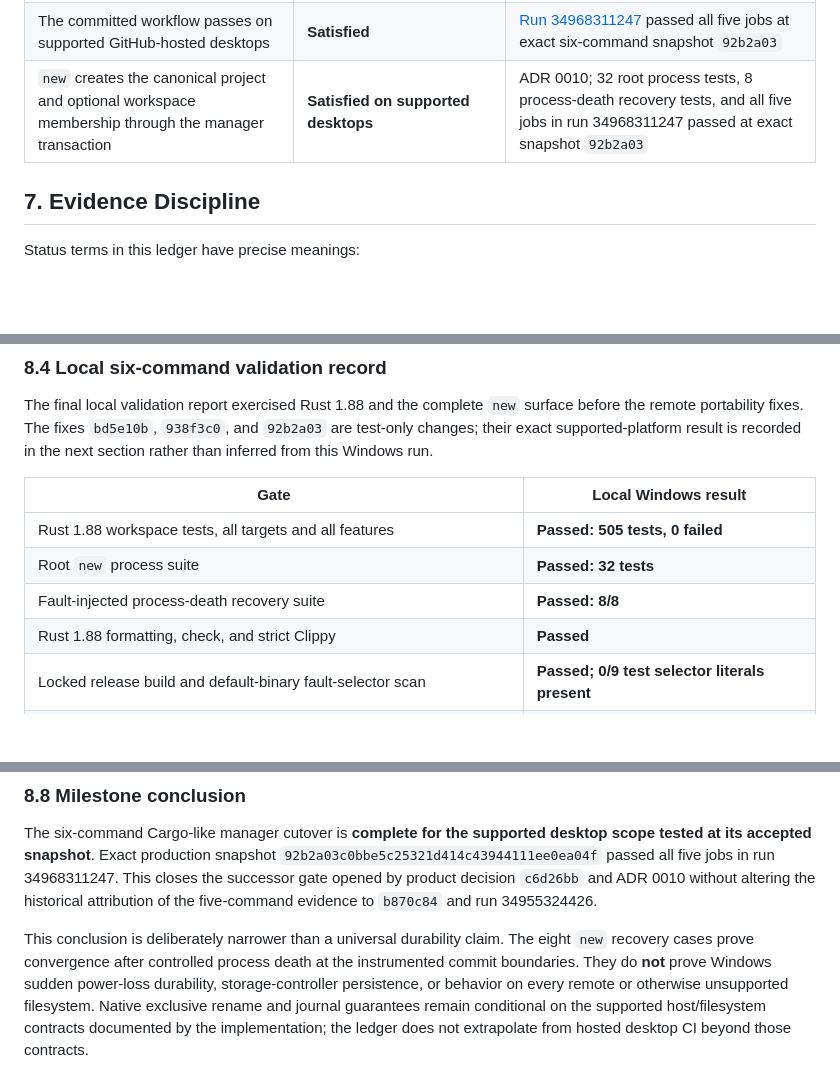
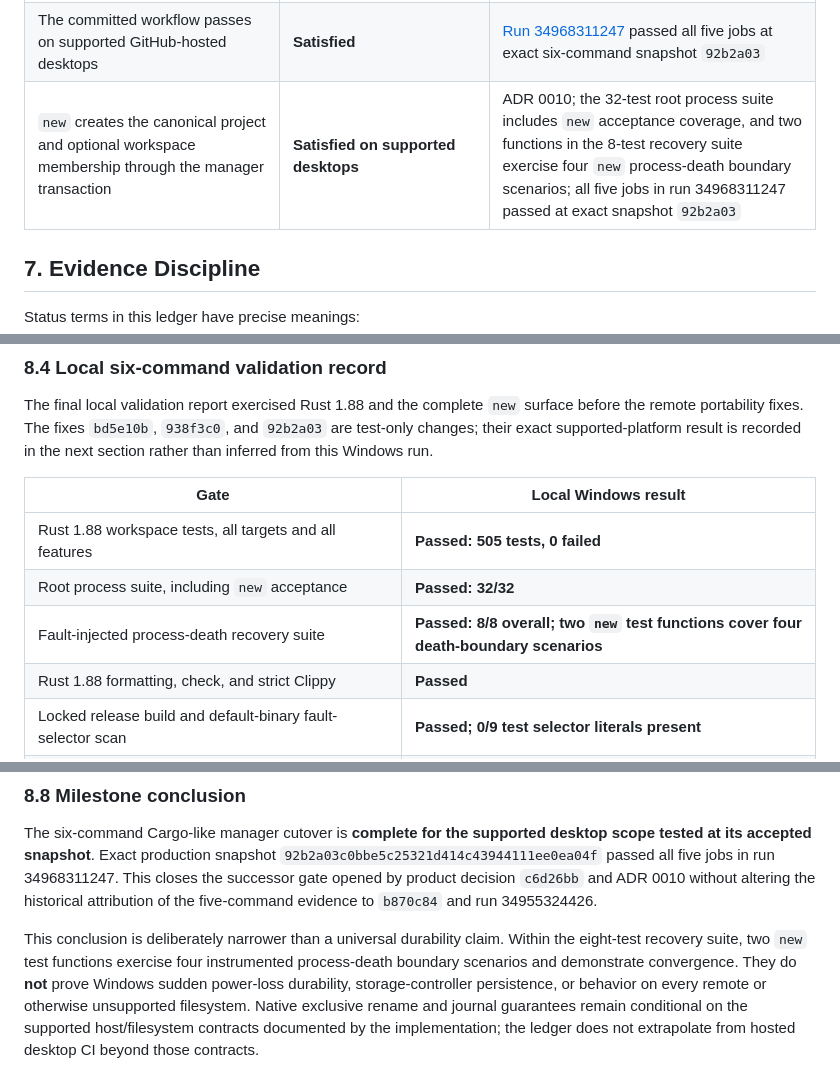
Before and after one commit to kleedaisuki/prompt-squish, a Markdown page: docs/design/project-manager-execution-status.md, 3 parts joined by grey strips. Drawn GitHub-style; blank space fills up the shorter version.

Commit message:
docs(project): scope new test evidence

```diff
--- a/docs/design/project-manager-execution-status.md
+++ b/docs/design/project-manager-execution-status.md
@@ -166,7 +166,7 @@ and run 34968311247; it does not inherit acceptance from the earlier milestone.
 | Real process death at the supported durable boundaries converges without manual repair | **Satisfied** | `17a08b8`; 6/6 composed recovery-process tests passed locally and the all-feature workspace suite passed in all three remote Rust-test jobs |
 | Strict MSRV Clippy passes | **Satisfied** | `5f52c25`, `911304b`; the strict Rust 1.88 job passed remotely in run 34955324426 |
 | The committed workflow passes on supported GitHub-hosted desktops | **Satisfied** | [Run 34968311247](https://github.com/kleedaisuki/prompt-squish/actions/runs/34968311247) passed all five jobs at exact six-command snapshot `92b2a03` |
-| `new` creates the canonical project and optional workspace membership through the manager transaction | **Satisfied on supported desktops** | ADR 0010; 32 root process tests, 8 process-death recovery tests, and all five jobs in run 34968311247 passed at exact snapshot `92b2a03` |
+| `new` creates the canonical project and optional workspace membership through the manager transaction | **Satisfied on supported desktops** | ADR 0010; the 32-test root process suite includes `new` acceptance coverage, and two functions in the 8-test recovery suite exercise four `new` process-death boundary scenarios; all five jobs in run 34968311247 passed at exact snapshot `92b2a03` |
 
 ## 7. Evidence Discipline
 
@@ -238,8 +238,8 @@ recorded in the next section rather than inferred from this Windows run.
 | Gate | Local Windows result |
 |---|---|
 | Rust 1.88 workspace tests, all targets and all features | **Passed: 505 tests, 0 failed** |
-| Root `new` process suite | **Passed: 32 tests** |
-| Fault-injected process-death recovery suite | **Passed: 8/8** |
+| Root process suite, including `new` acceptance | **Passed: 32/32** |
+| Fault-injected process-death recovery suite | **Passed: 8/8 overall; two `new` test functions cover four death-boundary scenarios** |
 | Rust 1.88 formatting, check, and strict Clippy | **Passed** |
 | Locked release build and default-binary fault-selector scan | **Passed; 0/9 test selector literals present** |
 | Composed CI smoke and fresh `new --vcs none` project `fmt`/offline `build` | **Passed** |
@@ -317,8 +317,9 @@ desktop scope tested at its accepted snapshot**. Exact production snapshot
 five-command evidence to `b870c84` and run 34955324426.
 
 This conclusion is deliberately narrower than a universal durability claim.
-The eight `new` recovery cases prove convergence after controlled process death
-at the instrumented commit boundaries. They do **not** prove Windows sudden
+Within the eight-test recovery suite, two `new` test functions exercise four
+instrumented process-death boundary scenarios and demonstrate convergence. They
+do **not** prove Windows sudden
 power-loss durability, storage-controller persistence, or behavior on every
 remote or otherwise unsupported filesystem. Native exclusive rename and
 journal guarantees remain conditional on the supported host/filesystem
```
Also changed, not shown: other parts of docs/design/project-manager-execution-status.md (+1 -1 lines).
